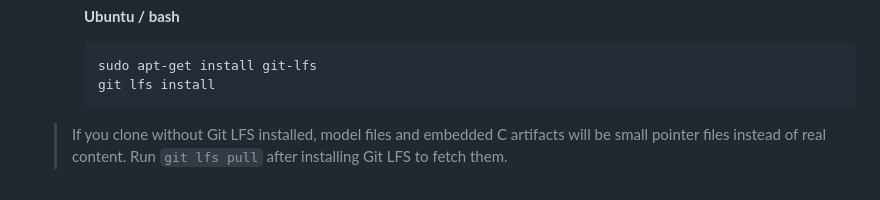
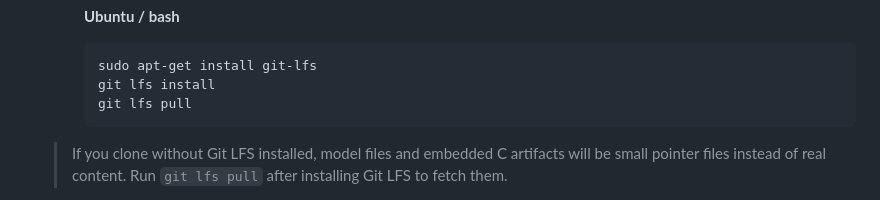
Before and after one commit to renesas/ruhmi-model-zoo, a Markdown page: README.md, the part around the change. Drawn GitHub-style.

Commit message:
Revise README for RUHMI Model Zoo
Updated README.md to include additional details and instructions for the RUHMI Model Zoo.

````diff
--- a/README.md
+++ b/README.md
@@ -66,6 +66,7 @@ Top-level structure (important folders):
         ```bash
         sudo apt-get install git-lfs
         git lfs install
+        git lfs pull
         ```
 
 
````
